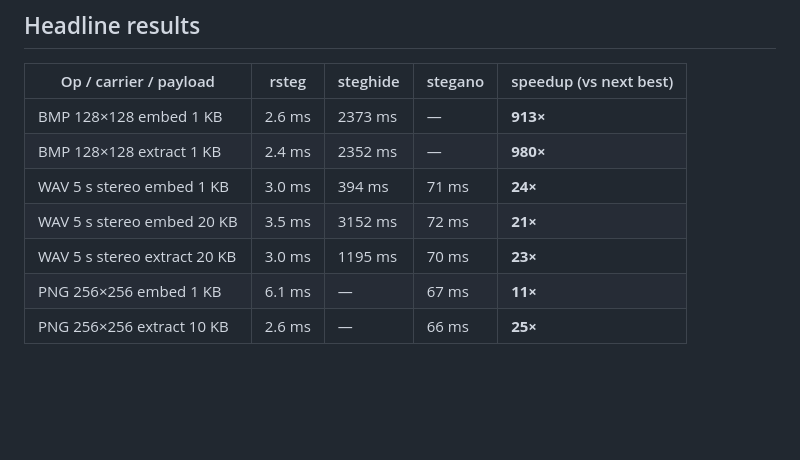
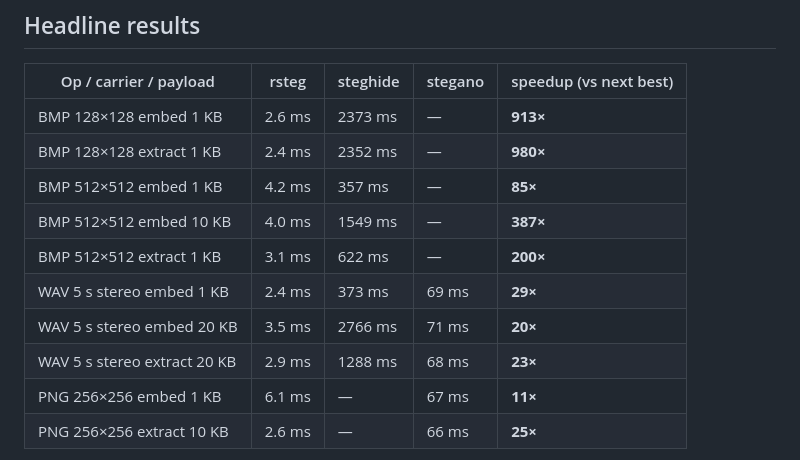
Before and after one commit to OpenHackersClub/rsteg, a Markdown page: bench/README.md, the part around the change. Rendered like a GitHub page; blank space fills up the shorter version.

```diff
--- a/bench/README.md
+++ b/bench/README.md
@@ -37,9 +37,12 @@ install -m755 .tmp/steghide-wrapper.sh ~/.local/bin/steghide
 |-------------------------------|----------|-----------|---------|------------------------|
 | BMP 128×128 embed 1 KB        |   2.6 ms |  2373 ms  |    —    | **913×**               |
 | BMP 128×128 extract 1 KB      |   2.4 ms |  2352 ms  |    —    | **980×**               |
-| WAV 5 s stereo embed 1 KB     |   3.0 ms |   394 ms  |   71 ms | **24×**                |
-| WAV 5 s stereo embed 20 KB    |   3.5 ms |  3152 ms  |   72 ms | **21×**                |
-| WAV 5 s stereo extract 20 KB  |   3.0 ms |  1195 ms  |   70 ms | **23×**                |
+| BMP 512×512 embed 1 KB        |   4.2 ms |   357 ms  |    —    | **85×**                |
+| BMP 512×512 embed 10 KB       |   4.0 ms |  1549 ms  |    —    | **387×**               |
+| BMP 512×512 extract 1 KB      |   3.1 ms |   622 ms  |    —    | **200×**               |
+| WAV 5 s stereo embed 1 KB     |   2.4 ms |   373 ms  |   69 ms | **29×**                |
+| WAV 5 s stereo embed 20 KB    |   3.5 ms |  2766 ms  |   71 ms | **20×**                |
+| WAV 5 s stereo extract 20 KB  |   2.9 ms |  1288 ms  |   68 ms | **23×**                |
 | PNG 256×256 embed 1 KB        |   6.1 ms |     —     |   67 ms | **11×**                |
 | PNG 256×256 extract 10 KB     |   2.6 ms |     —     |   66 ms | **25×**                |
 
```
Also changed, not shown: bench/results-bmp-small-rsteg-only.md (added, +39 -0 lines).
